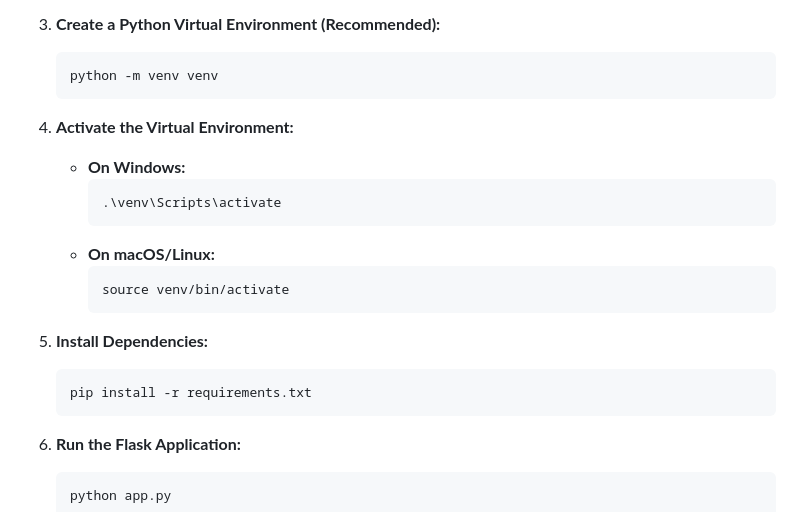
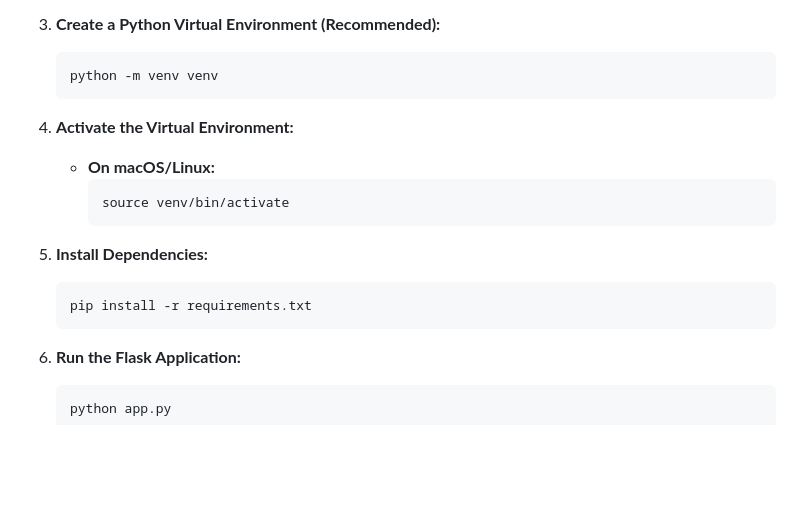
Before and after one commit to haohua13/blue-oasis-technical-assessment, a Markdown page: README.md, the part around the change. Rendered like a GitHub page; blank space fills up the shorter version.

Commit message:
Update README to remove Windows activation steps
Removed Windows activation instructions for virtual environment.

````diff
--- a/README.md
+++ b/README.md
@@ -19,20 +19,14 @@ Technical assessment using the ESC-50 dataset. It provides a simple web interfac
     ```
 
 4.  **Activate the Virtual Environment:**
-    *   **On Windows:**
-        ```bash
-        .\venv\Scripts\activate
-        ```
     *   **On macOS/Linux:**
         ```bash
         source venv/bin/activate
         ```
-
 5.  **Install Dependencies:**
     ```bash
     pip install -r requirements.txt
     ```
-
 6.  **Run the Flask Application:**
     ```bash
     python app.py
````
